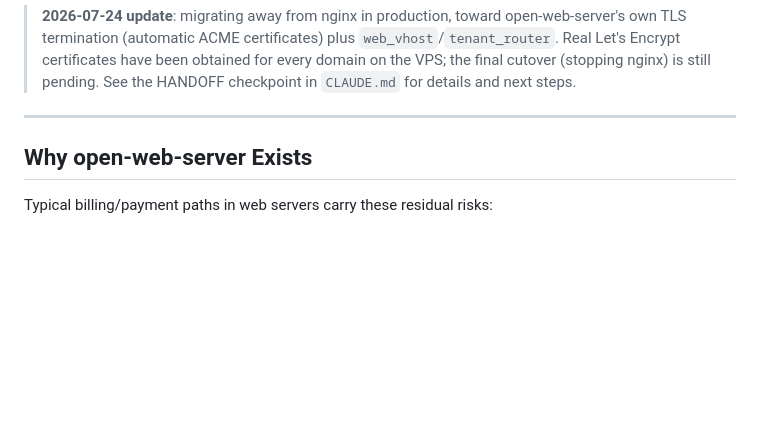
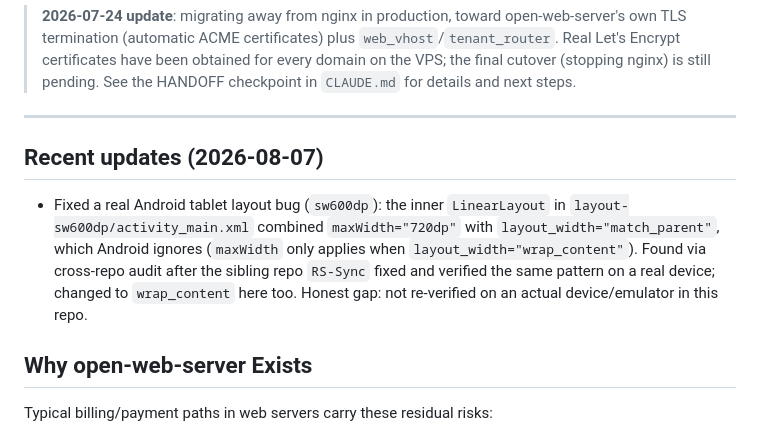
Before and after one commit to aon-co-jp/open-web-server, a Markdown page: README-English.md, the part around the change. Rendered like a GitHub page; blank space fills up the shorter version.

```diff
--- a/README-English.md
+++ b/README-English.md
@@ -37,6 +37,17 @@ cause double-charging or silent data loss.
 > and next steps.
 
 ---
+
+## Recent updates (2026-08-07)
+
+- Fixed a real Android tablet layout bug (`sw600dp`): the inner
+  `LinearLayout` in `layout-sw600dp/activity_main.xml` combined
+  `maxWidth="720dp"` with `layout_width="match_parent"`, which Android
+  ignores (`maxWidth` only applies when `layout_width="wrap_content"`).
+  Found via cross-repo audit after the sibling repo `RS-Sync` fixed and
+  verified the same pattern on a real device; changed to `wrap_content`
+  here too. Honest gap: not re-verified on an actual device/emulator in
+  this repo.
 
 ## Why open-web-server Exists
 
```
Also changed, not shown: PORTING.md (+12 -0 lines), README-Japan.md (+10 -0 lines).
